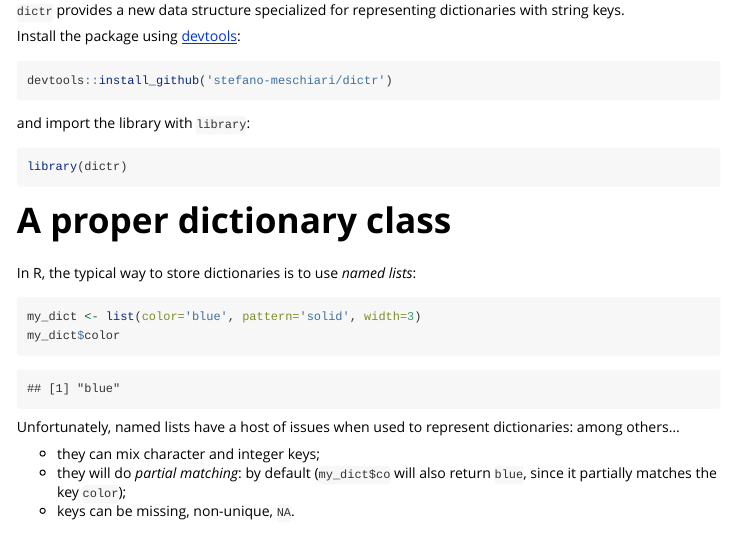
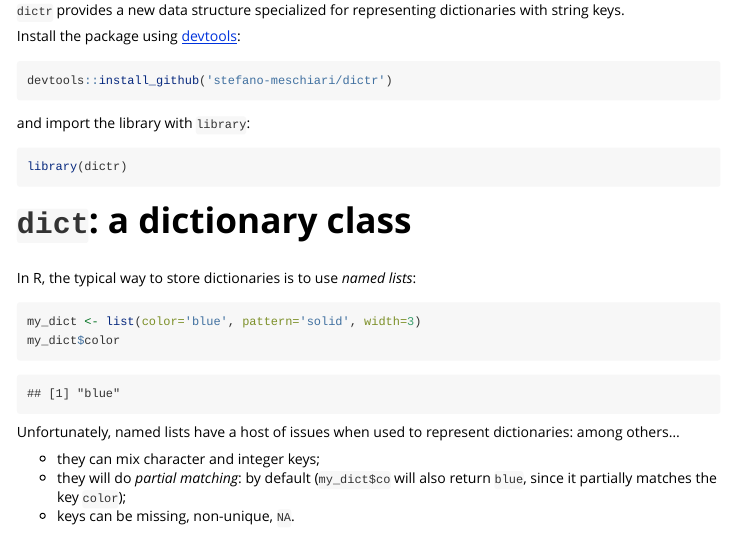
Before and after one commit to stefano-meschiari/dictr, an R Markdown document (vignettes/dict.Rmd): the page in a window 1100 px wide, from 160 px down. Rendered offline with R 4.5, knitr and Pandoc, with nearby package versions.

Commit message:
Small change to vignette

````diff
--- a/vignettes/dict.Rmd
+++ b/vignettes/dict.Rmd
@@ -24,7 +24,7 @@ library(dictr)
 ```
 
 
-# A proper dictionary class
+# `dict`: a dictionary class
 In R, the typical way to store dictionaries is to use *named lists*:
 ```{r}
 my_dict <- list(color='blue', pattern='solid', width=3)
````
Also changed, not shown: README.md.
